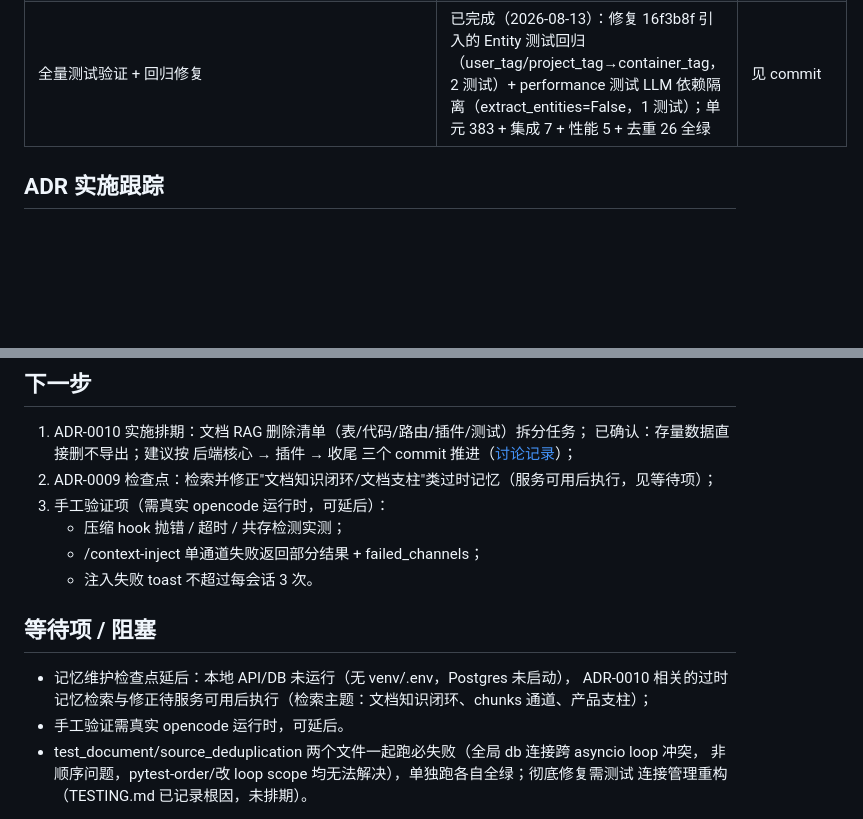
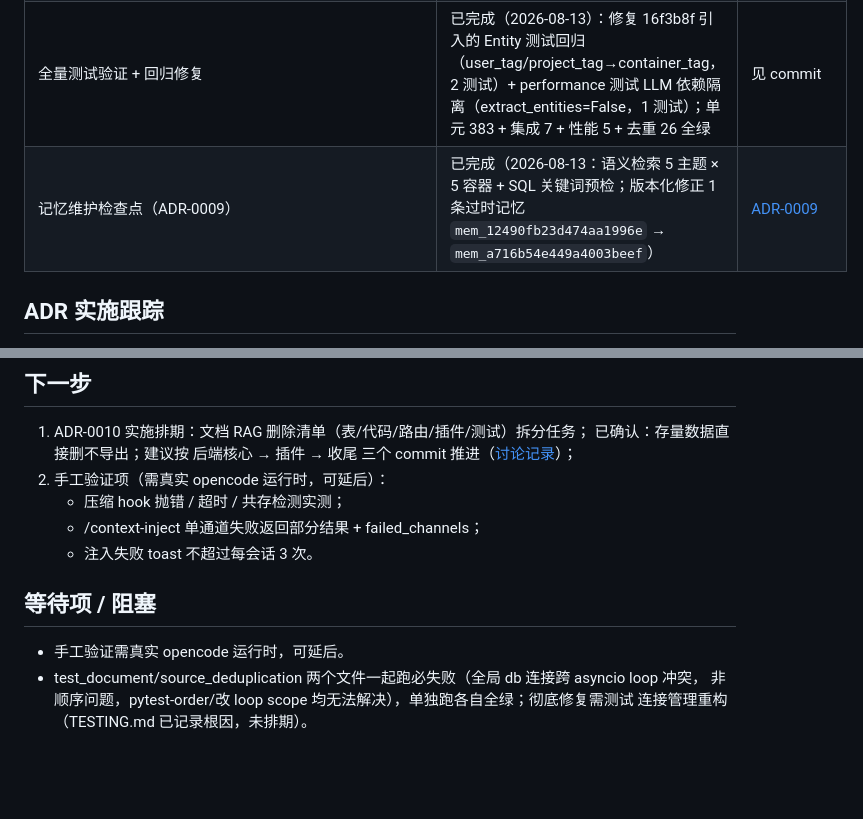
Before and after one commit to TZHR-invest/memory_recall, a Markdown page: docs/STATUS.md, 2 parts joined by grey strips. GitHub-like rendering; blank space fills up the shorter version.

Commit message:
docs: 记录 ADR-0009 记忆维护检查点完成（文档 RAG 过时记忆版本化修正）

```diff
--- a/docs/STATUS.md
+++ b/docs/STATUS.md
@@ -16,6 +16,7 @@
 | 记忆维护闭环（ADR-0009） | 已完成（注入陈旧标注 + 规则检查点，API 已重启生效） | [ADR-0009](decisions/0009-memory-maintenance-loop.md) |
 | 文档 RAG 移出核心（ADR-0010） | 决策已定（2026-08-13，文档配套已落地）；代码删除待排期（已确认存量数据直接删不导出） | [ADR-0010](decisions/0010-remove-document-rag.md) · [实施讨论](notes/2026-08-13-adr0010-implementation-discussion.md) |
 | 全量测试验证 + 回归修复 | 已完成（2026-08-13）：修复 16f3b8f 引入的 Entity 测试回归（user_tag/project_tag→container_tag，2 测试）+ performance 测试 LLM 依赖隔离（extract_entities=False，1 测试）；单元 383 + 集成 7 + 性能 5 + 去重 26 全绿 | 见 commit |
+| 记忆维护检查点（ADR-0009） | 已完成（2026-08-13：语义检索 5 主题 × 5 容器 + SQL 关键词预检；版本化修正 1 条过时记忆 `mem_12490fb23d474aa1996e` → `mem_a716b54e449a4003beef`） | [ADR-0009](decisions/0009-memory-maintenance-loop.md) |
 
 ## ADR 实施跟踪
 
@@ -42,16 +43,13 @@
 
 1. ADR-0010 实施排期：文档 RAG 删除清单（表/代码/路由/插件/测试）拆分任务；
    已确认：存量数据直接删不导出；建议按 后端核心 → 插件 → 收尾 三个 commit 推进（[讨论记录](notes/2026-08-13-adr0010-implementation-discussion.md)）；
-2. ADR-0009 检查点：检索并修正"文档知识闭环/文档支柱"类过时记忆（服务可用后执行，见等待项）；
-3. 手工验证项（需真实 opencode 运行时，可延后）：
+2. 手工验证项（需真实 opencode 运行时，可延后）：
    - 压缩 hook 抛错 / 超时 / 共存检测实测；
    - /context-inject 单通道失败返回部分结果 + failed_channels；
    - 注入失败 toast 不超过每会话 3 次。
 
 ## 等待项 / 阻塞
 
-- 记忆维护检查点延后：本地 API/DB 未运行（无 venv/.env，Postgres 未启动），
-  ADR-0010 相关的过时记忆检索与修正待服务可用后执行（检索主题：文档知识闭环、chunks 通道、产品支柱）；
 - 手工验证需真实 opencode 运行时，可延后。
 - test_document/source_deduplication 两个文件一起跑必失败（全局 db 连接跨 asyncio loop 冲突，
   非顺序问题，pytest-order/改 loop scope 均无法解决），单独跑各自全绿；彻底修复需测试
```
